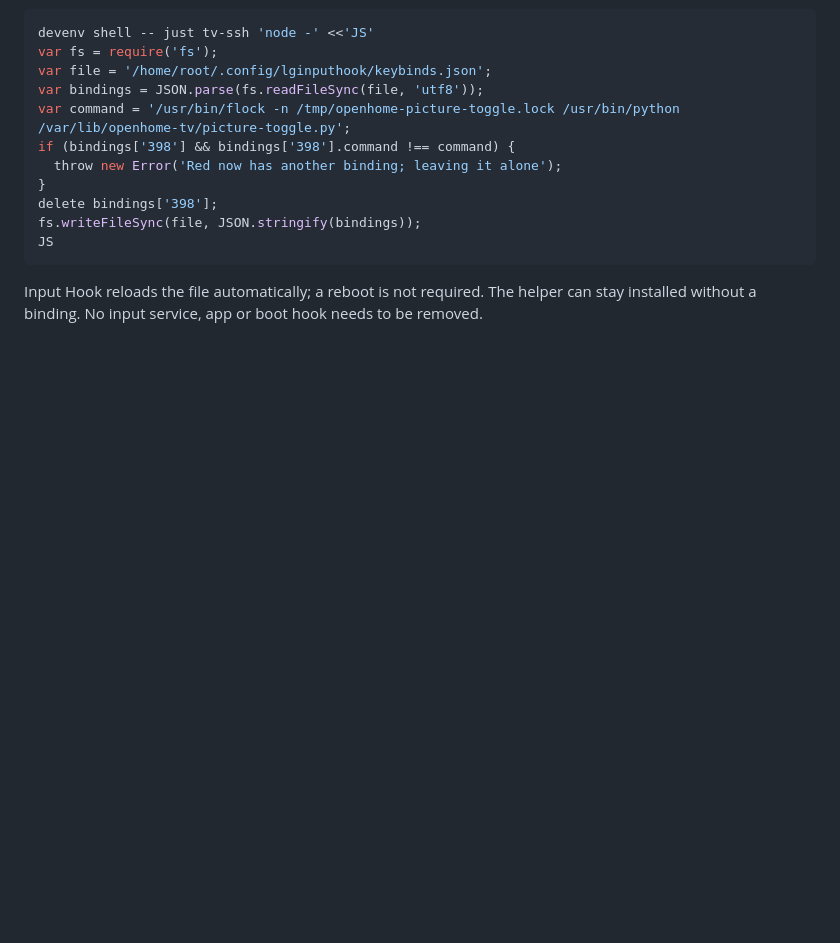
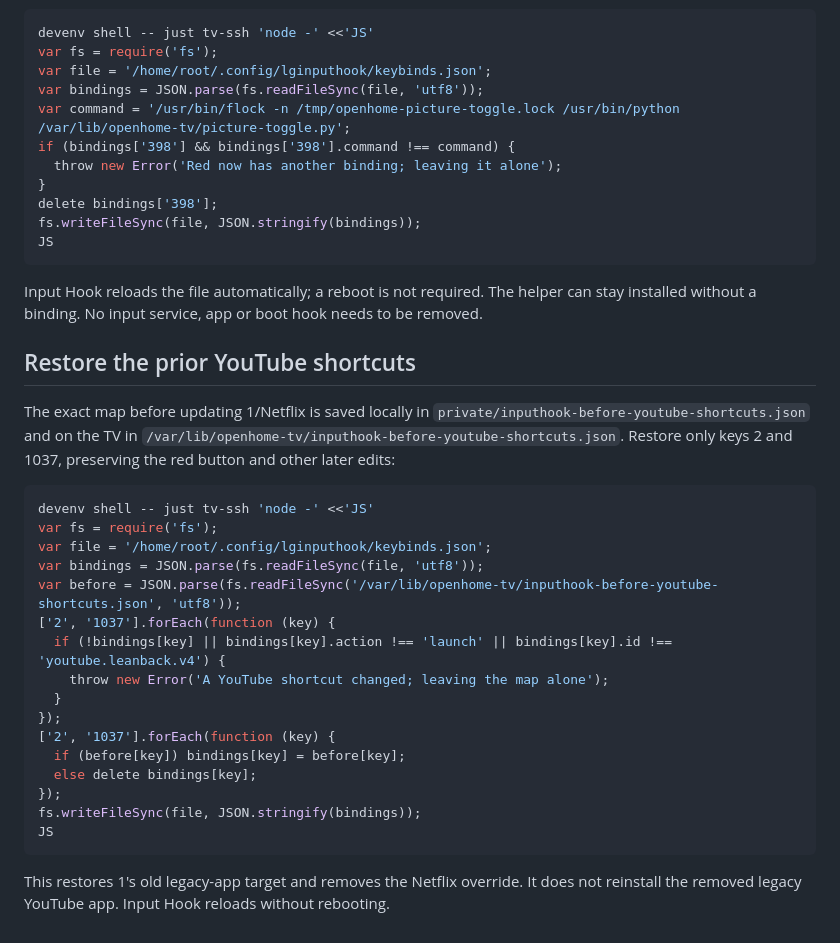
Before and after one commit to patrickhaahr/openhome, a Markdown page: tv/ROLLBACK.md, the part around the change. Rendered like a GitHub page; blank space fills up the shorter version.

````diff
--- a/tv/ROLLBACK.md
+++ b/tv/ROLLBACK.md
@@ -171,3 +171,32 @@ JS
 Input Hook reloads the file automatically; a reboot is not required. The helper
 can stay installed without a binding. No input service, app or boot hook needs
 to be removed.
+
+## Restore the prior YouTube shortcuts
+
+The exact map before updating 1/Netflix is saved locally in
+`private/inputhook-before-youtube-shortcuts.json` and on the TV in
+`/var/lib/openhome-tv/inputhook-before-youtube-shortcuts.json`. Restore only keys 2
+and 1037, preserving the red button and other later edits:
+
+```sh
+devenv shell -- just tv-ssh 'node -' <<'JS'
+var fs = require('fs');
+var file = '/home/root/.config/lginputhook/keybinds.json';
+var bindings = JSON.parse(fs.readFileSync(file, 'utf8'));
+var before = JSON.parse(fs.readFileSync('/var/lib/openhome-tv/inputhook-before-youtube-shortcuts.json', 'utf8'));
+['2', '1037'].forEach(function (key) {
+  if (!bindings[key] || bindings[key].action !== 'launch' || bindings[key].id !== 'youtube.leanback.v4') {
+    throw new Error('A YouTube shortcut changed; leaving the map alone');
+  }
+});
+['2', '1037'].forEach(function (key) {
+  if (before[key]) bindings[key] = before[key];
+  else delete bindings[key];
+});
+fs.writeFileSync(file, JSON.stringify(bindings));
+JS
+```
+
+This restores 1's old legacy-app target and removes the Netflix override. It does
+not reinstall the removed legacy YouTube app. Input Hook reloads without rebooting.
````
Also changed, not shown: tv/FINDINGS.md (+12 -0 lines), tv/README.md (+5 -0 lines).
